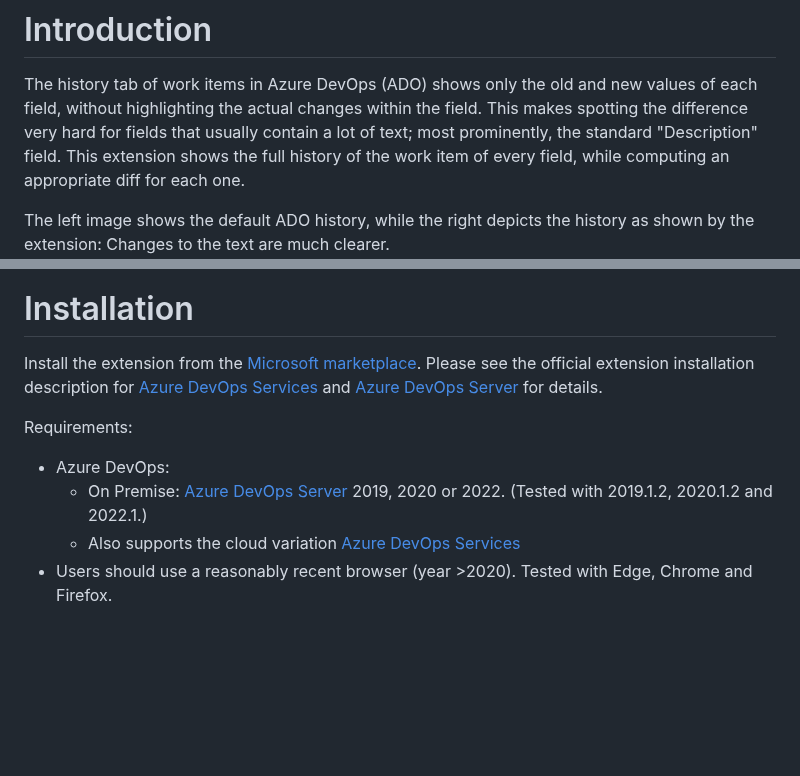
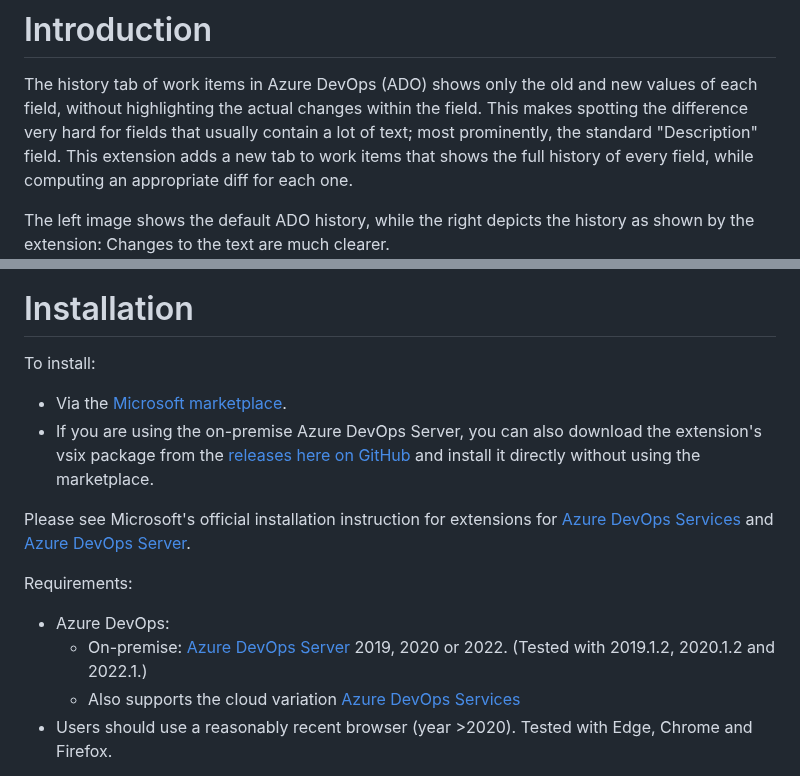
Before and after one commit to Sedeniono/ADO-History-Diff, a Markdown page: README.md, 2 parts joined by grey strips. GitHub-like rendering; blank space fills up the shorter version.

Commit message:
Mainly updated installation instructions.

```diff
--- a/README.md
+++ b/README.md
@@ -10,7 +10,7 @@
 # Introduction
 The history tab of work items in Azure DevOps (ADO) shows only the old and new values of each field, without highlighting the actual changes within the field.
 This makes spotting the difference very hard for fields that usually contain a lot of text; most prominently, the standard "Description" field.
-This extension shows the full history of the work item of every field, while computing an appropriate diff for each one.
+This extension adds a new tab to work items that shows the full history of every field, while computing an appropriate diff for each one.
 
 The left image shows the default ADO history, while the right depicts the history as shown by the extension:
 Changes to the text are much clearer.
@@ -18,13 +18,16 @@ Changes to the text are much clearer.
 
 
 # Installation
-Install the extension from the [Microsoft marketplace](https://marketplace.visualstudio.com/items?itemName=Sedenion.HistoryDiff).
-Please see the official extension installation description for [Azure DevOps Services](https://learn.microsoft.com/en-us/azure/devops/marketplace/install-extension?view=azure-devops) and [Azure DevOps Server](https://learn.microsoft.com/en-us/azure/devops/marketplace/install-extension?view=azure-devops-2022) for details.
+To install:
+* Via the [Microsoft marketplace](https://marketplace.visualstudio.com/items?itemName=Sedenion.HistoryDiff).
+* If you are using the on-premise Azure DevOps Server, you can also download the extension's vsix package from the [releases here on GitHub](https://github.com/Sedeniono/ADO-History-Diff/releases) and install it directly without using the marketplace.
+
+Please see Microsoft's official installation instruction for extensions for [Azure DevOps Services](https://learn.microsoft.com/en-us/azure/devops/marketplace/install-extension?view=azure-devops) and [Azure DevOps Server](https://learn.microsoft.com/en-us/azure/devops/marketplace/install-extension?view=azure-devops-2022).
 
 
 Requirements:
 * Azure DevOps:
-  * On Premise: [Azure DevOps Server](https://azure.microsoft.com/en-us/products/devops/server) 2019, 2020 or 2022. (Tested with 2019.1.2, 2020.1.2 and 2022.1.)
+  * On-premise: [Azure DevOps Server](https://azure.microsoft.com/en-us/products/devops/server) 2019, 2020 or 2022. (Tested with 2019.1.2, 2020.1.2 and 2022.1.)
   * Also supports the cloud variation [Azure DevOps Services](https://azure.microsoft.com/en-us/products/devops)
 * Users should use a reasonably recent browser (year >2020). Tested with Edge, Chrome and Firefox.
 
```
